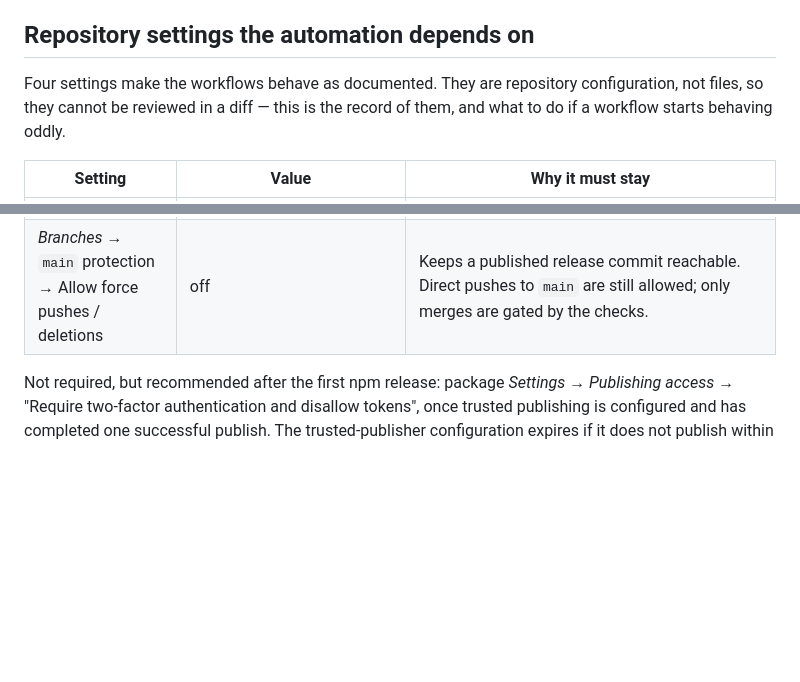
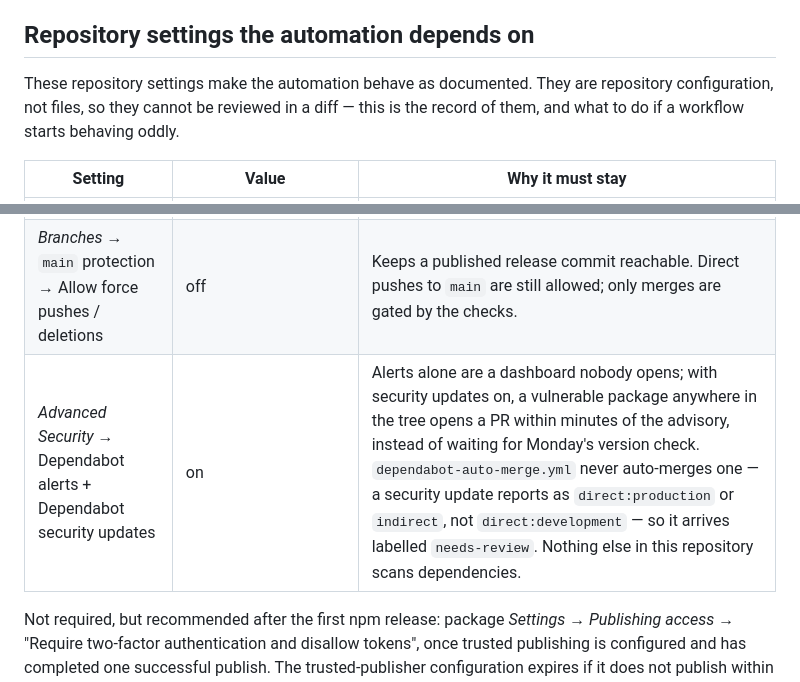
Before and after one commit to AleixRocal/pi-multi-skills, a Markdown page: CONTRIBUTING.md, 2 parts joined by grey strips. Drawn GitHub-style; blank space fills up the shorter version.

```diff
--- a/CONTRIBUTING.md
+++ b/CONTRIBUTING.md
@@ -66,9 +66,9 @@ the host call site or module you touched, because that is what makes the entry a
 
 ## Repository settings the automation depends on
 
-Four settings make the workflows behave as documented. They are repository configuration, not
-files, so they cannot be reviewed in a diff — this is the record of them, and what to do if a
-workflow starts behaving oddly.
+These repository settings make the automation behave as documented. They are repository
+configuration, not files, so they cannot be reviewed in a diff — this is the record of them, and what
+to do if a workflow starts behaving oddly.
 
 | Setting | Value | Why it must stay |
 | --- | --- | --- |
@@ -76,6 +76,7 @@ workflow starts behaving oddly.
 | *General → Pull Requests* → Allow squash merging | on | Recommended, not enforced: a merge commit replaces the PR title on `main`, so the changelog loses the `feat:`/`fix:` grouping that comes from it. Merge commits still work; the history is just less useful. |
 | *Branches* → `main` protection → Require status checks | `typecheck + test (node 22.x)`, `typecheck + test (node 24.x)`, `package (tarball contents)`, `conventional title` | This is what makes `--auto` *wait*. Without it, auto-merge merges immediately, before CI finishes. The names must match the `jobs.<id>.name` values in `ci.yml` and `pr-title.yml` — renaming a job there without updating the rule silently un-requires it. |
 | *Branches* → `main` protection → Allow force pushes / deletions | off | Keeps a published release commit reachable. Direct pushes to `main` are still allowed; only merges are gated by the checks. |
+| *Advanced Security* → Dependabot alerts + Dependabot security updates | on | Alerts alone are a dashboard nobody opens; with security updates on, a vulnerable package anywhere in the tree opens a PR within minutes of the advisory, instead of waiting for Monday's version check. `dependabot-auto-merge.yml` never auto-merges one — a security update reports as `direct:production` or `indirect`, not `direct:development` — so it arrives labelled `needs-review`. Nothing else in this repository scans dependencies. |
 
 Not required, but recommended after the first npm release: package *Settings → Publishing access* →
 "Require two-factor authentication and disallow tokens", once trusted publishing is configured and
```
Also changed, not shown: CHANGELOG.md (+8 -0 lines).
